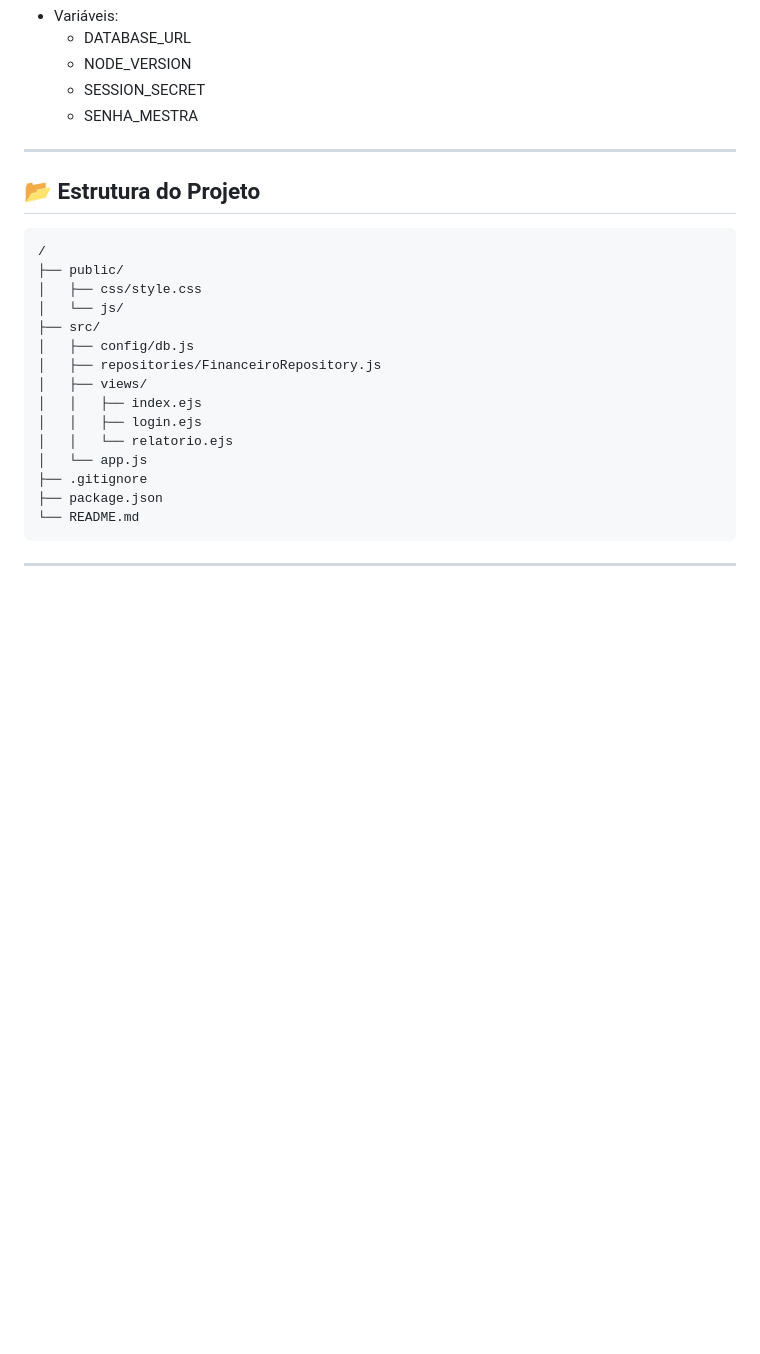
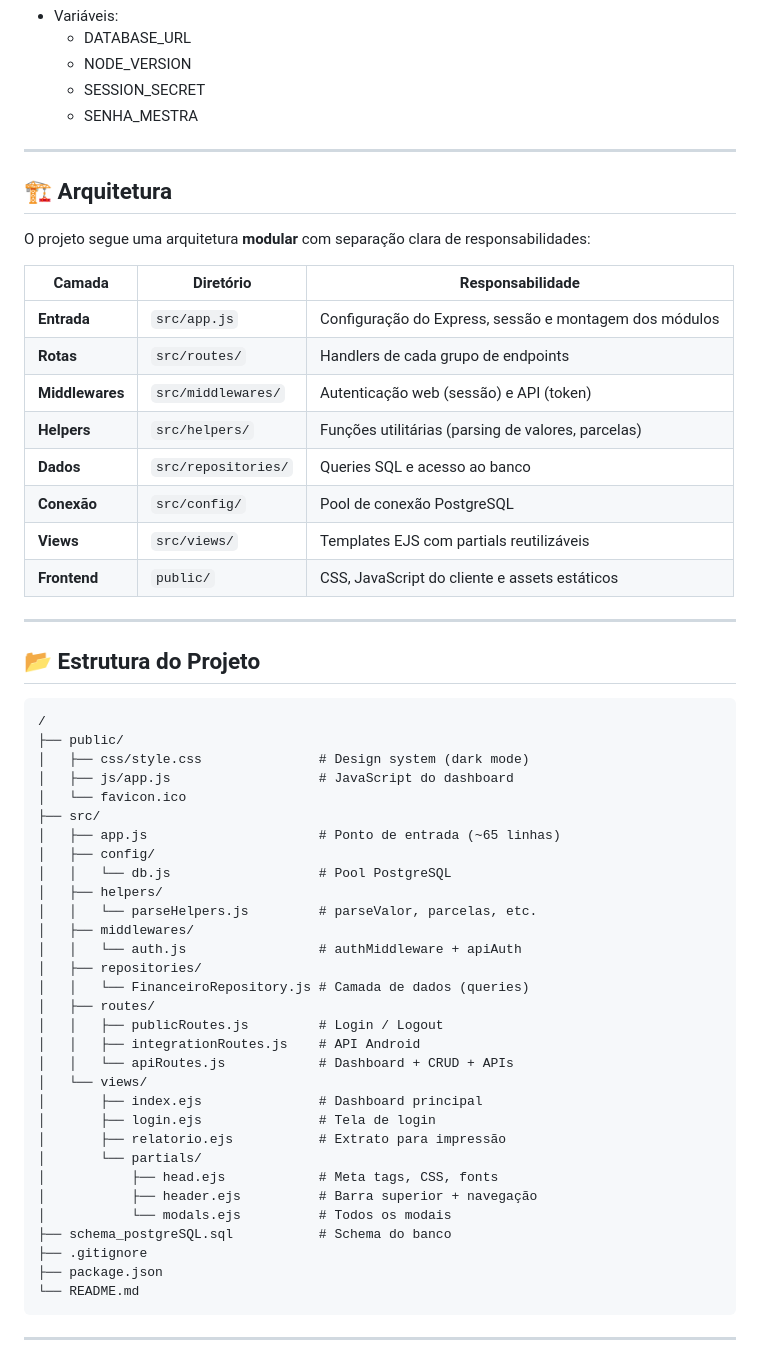
Before and after one commit to dougllassillva27/contas-a-pagar2, a Markdown page: README.md, the part around the change. Drawn GitHub-style; blank space fills up the shorter version.

Commit message:
docs: atualiza README com nova arquitetura modular

```diff
--- a/README.md
+++ b/README.md
@@ -251,20 +251,53 @@ Suba o repositório.
 
 ---
 
+## 🏗️ Arquitetura
+
+O projeto segue uma arquitetura **modular** com separação clara de responsabilidades:
+
+| Camada          | Diretório           | Responsabilidade                                       |
+| --------------- | ------------------- | ------------------------------------------------------ |
+| **Entrada**     | `src/app.js`        | Configuração do Express, sessão e montagem dos módulos |
+| **Rotas**       | `src/routes/`       | Handlers de cada grupo de endpoints                    |
+| **Middlewares** | `src/middlewares/`  | Autenticação web (sessão) e API (token)                |
+| **Helpers**     | `src/helpers/`      | Funções utilitárias (parsing de valores, parcelas)     |
+| **Dados**       | `src/repositories/` | Queries SQL e acesso ao banco                          |
+| **Conexão**     | `src/config/`       | Pool de conexão PostgreSQL                             |
+| **Views**       | `src/views/`        | Templates EJS com partials reutilizáveis               |
+| **Frontend**    | `public/`           | CSS, JavaScript do cliente e assets estáticos          |
+
+---
+
 ## 📂 Estrutura do Projeto
 
     /
     ├── public/
-    │   ├── css/style.css
-    │   └── js/
+    │   ├── css/style.css               # Design system (dark mode)
+    │   ├── js/app.js                   # JavaScript do dashboard
+    │   └── favicon.ico
     ├── src/
-    │   ├── config/db.js
-    │   ├── repositories/FinanceiroRepository.js
-    │   ├── views/
-    │   │   ├── index.ejs
-    │   │   ├── login.ejs
-    │   │   └── relatorio.ejs
-    │   └── app.js
+    │   ├── app.js                      # Ponto de entrada (~65 linhas)
+    │   ├── config/
+    │   │   └── db.js                   # Pool PostgreSQL
+    │   ├── helpers/
+    │   │   └── parseHelpers.js         # parseValor, parcelas, etc.
+    │   ├── middlewares/
+    │   │   └── auth.js                 # authMiddleware + apiAuth
+    │   ├── repositories/
+    │   │   └── FinanceiroRepository.js # Camada de dados (queries)
+    │   ├── routes/
+    │   │   ├── publicRoutes.js         # Login / Logout
+    │   │   ├── integrationRoutes.js    # API Android
+    │   │   └── apiRoutes.js            # Dashboard + CRUD + APIs
+    │   └── views/
+    │       ├── index.ejs               # Dashboard principal
+    │       ├── login.ejs               # Tela de login
+    │       ├── relatorio.ejs           # Extrato para impressão
+    │       └── partials/
+    │           ├── head.ejs            # Meta tags, CSS, fonts
+    │           ├── header.ejs          # Barra superior + navegação
+    │           └── modals.ejs          # Todos os modais
+    ├── schema_postgreSQL.sql           # Schema do banco
     ├── .gitignore
     ├── package.json
     └── README.md
```
